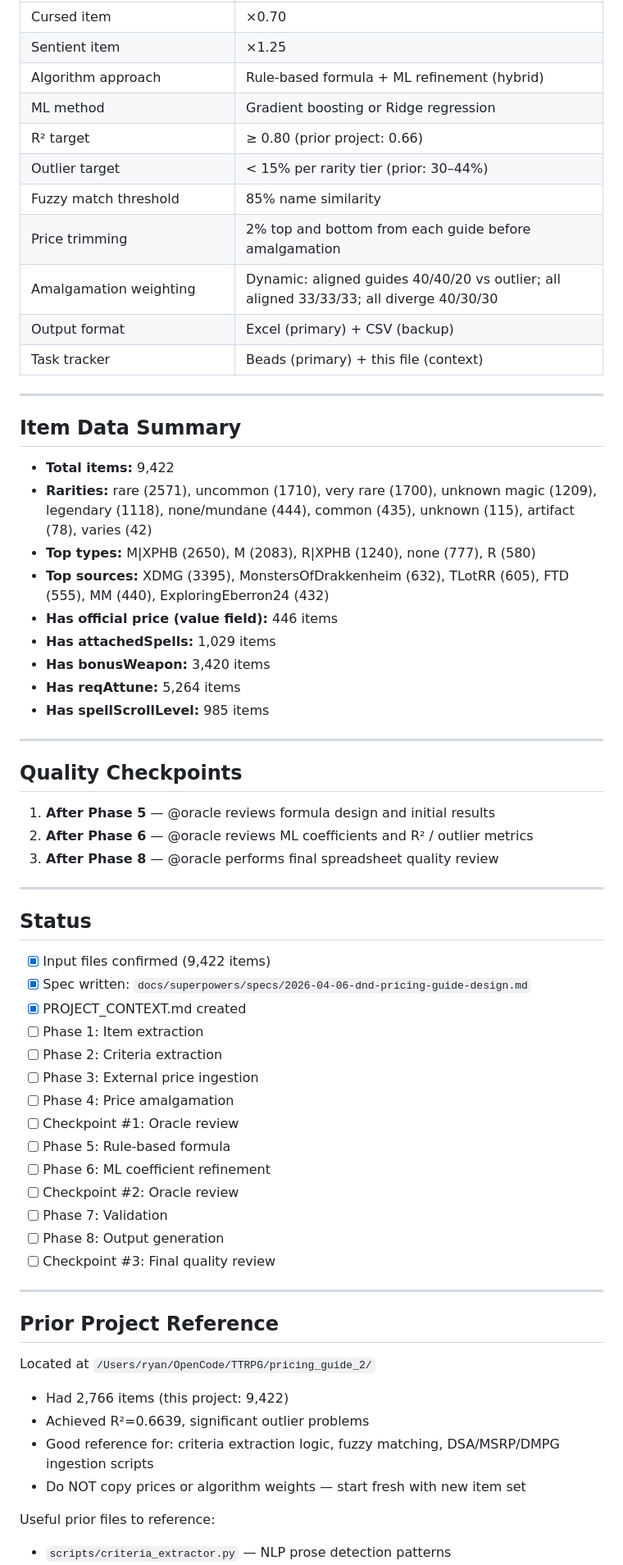
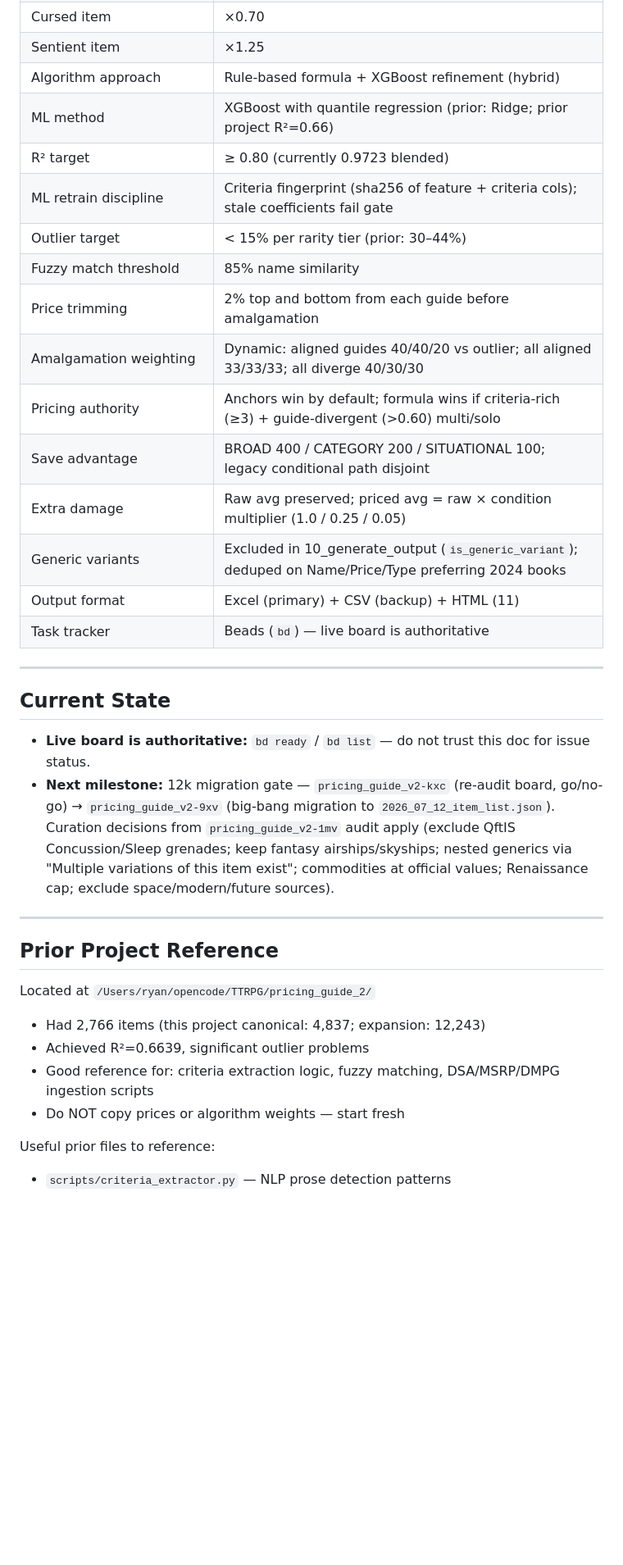
Before and after one commit to octini/pricing_guide_v2, a Markdown page: PROJECT_CONTEXT.md, the part around one of its changes. Shown at 82% size. GitHub-like rendering; blank space fills up the shorter version.

Commit message:
docs: rewrite PROJECT_CONTEXT to match actual pipeline and current state

```diff
--- a/PROJECT_CONTEXT.md
+++ b/PROJECT_CONTEXT.md
@@ -60,66 +156,37 @@ src/
 | Material: Adamantine | ×2.50 |
 | Cursed item | ×0.70 |
 | Sentient item | ×1.25 |
-| Algorithm approach | Rule-based formula + ML refinement (hybrid) |
-| ML method | Gradient boosting or Ridge regression |
-| R² target | ≥ 0.80 (prior project: 0.66) |
+| Algorithm approach | Rule-based formula + XGBoost refinement (hybrid) |
+| ML method | XGBoost with quantile regression (prior: Ridge; prior project R²=0.66) |
+| R² target | ≥ 0.80 (currently 0.9723 blended) |
+| ML retrain discipline | Criteria fingerprint (sha256 of feature + criteria cols); stale coefficients fail gate |
 | Outlier target | < 15% per rarity tier (prior: 30–44%) |
 | Fuzzy match threshold | 85% name similarity |
 | Price trimming | 2% top and bottom from each guide before amalgamation |
 | Amalgamation weighting | Dynamic: aligned guides 40/40/20 vs outlier; all aligned 33/33/33; all diverge 40/30/30 |
-| Output format | Excel (primary) + CSV (backup) |
-| Task tracker | Beads (primary) + this file (context) |
+| Pricing authority | Anchors win by default; formula wins if criteria-rich (≥3) + guide-divergent (>0.60) multi/solo |
+| Save advantage | BROAD 400 / CATEGORY 200 / SITUATIONAL 100; legacy conditional path disjoint |
+| Extra damage | Raw avg preserved; priced avg = raw × condition multiplier (1.0 / 0.25 / 0.05) |
+| Generic variants | Excluded in 10_generate_output (`is_generic_variant`); deduped on Name/Price/Type preferring 2024 books |
+| Output format | Excel (primary) + CSV (backup) + HTML (11) |
+| Task tracker | Beads (`bd`) — live board is authoritative |
 
 ---
 
-## Item Data Summary
+## Current State
 
-- **Total items:** 9,422
-- **Rarities:** rare (2571), uncommon (1710), very rare (1700), unknown magic (1209), legendary (1118), none/mundane (444), common (435), unknown (115), artifact (78), varies (42)
-- **Top types:** M|XPHB (2650), M (2083), R|XPHB (1240), none (777), R (580)
-- **Top sources:** XDMG (3395), MonstersOfDrakkenheim (632), TLotRR (605), FTD (555), MM (440), ExploringEberron24 (432)
-- **Has official price (value field):** 446 items
-- **Has attachedSpells:** 1,029 items
-- **Has bonusWeapon:** 3,420 items
-- **Has reqAttune:** 5,264 items
-- **Has spellScrollLevel:** 985 items
-
----
-
-## Quality Checkpoints
-
-1. **After Phase 5** — @oracle reviews formula design and initial results
-2. **After Phase 6** — @oracle reviews ML coefficients and R² / outlier metrics
-3. **After Phase 8** — @oracle performs final spreadsheet quality review
-
----
-
-## Status
-
-- [x] Input files confirmed (9,422 items)
-- [x] Spec written: `docs/superpowers/specs/2026-04-06-dnd-pricing-guide-design.md`
-- [x] PROJECT_CONTEXT.md created
-- [ ] Phase 1: Item extraction
-- [ ] Phase 2: Criteria extraction
-- [ ] Phase 3: External price ingestion
-- [ ] Phase 4: Price amalgamation
-- [ ] Checkpoint #1: Oracle review
-- [ ] Phase 5: Rule-based formula
-- [ ] Phase 6: ML coefficient refinement
-- [ ] Checkpoint #2: Oracle review
-- [ ] Phase 7: Validation
-- [ ] Phase 8: Output generation
-- [ ] Checkpoint #3: Final quality review
+- **Live board is authoritative:** `bd ready` / `bd list` — do not trust this doc for issue status.
+- **Next milestone:** 12k migration gate — `pricing_guide_v2-kxc` (re-audit board, go/no-go) → `pricing_guide_v2-9xv` (big-bang migration to `2026_07_12_item_list.json`). Curation decisions from `pricing_guide_v2-1mv` audit apply (exclude QftIS Concussion/Sleep grenades; keep fantasy airships/skyships; nested generics via "Multiple variations of this item exist"; commodities at official values; Renaissance cap; exclude space/modern/future sources).
 
 ---
 
 ## Prior Project Reference
 
-Located at `/Users/ryan/OpenCode/TTRPG/pricing_guide_2/`
-- Had 2,766 items (this project: 9,422)
+Located at `/Users/ryan/opencode/TTRPG/pricing_guide_2/`
+- Had 2,766 items (this project canonical: 4,837; expansion: 12,243)
 - Achieved R²=0.6639, significant outlier problems
 - Good reference for: criteria extraction logic, fuzzy matching, DSA/MSRP/DMPG ingestion scripts
-- Do NOT copy prices or algorithm weights — start fresh with new item set
+- Do NOT copy prices or algorithm weights — start fresh
 
 Useful prior files to reference:
 - `scripts/criteria_extractor.py` — NLP prose detection patterns
```
Also changed, not shown: other parts of PROJECT_CONTEXT.md (+118 -22 lines).
